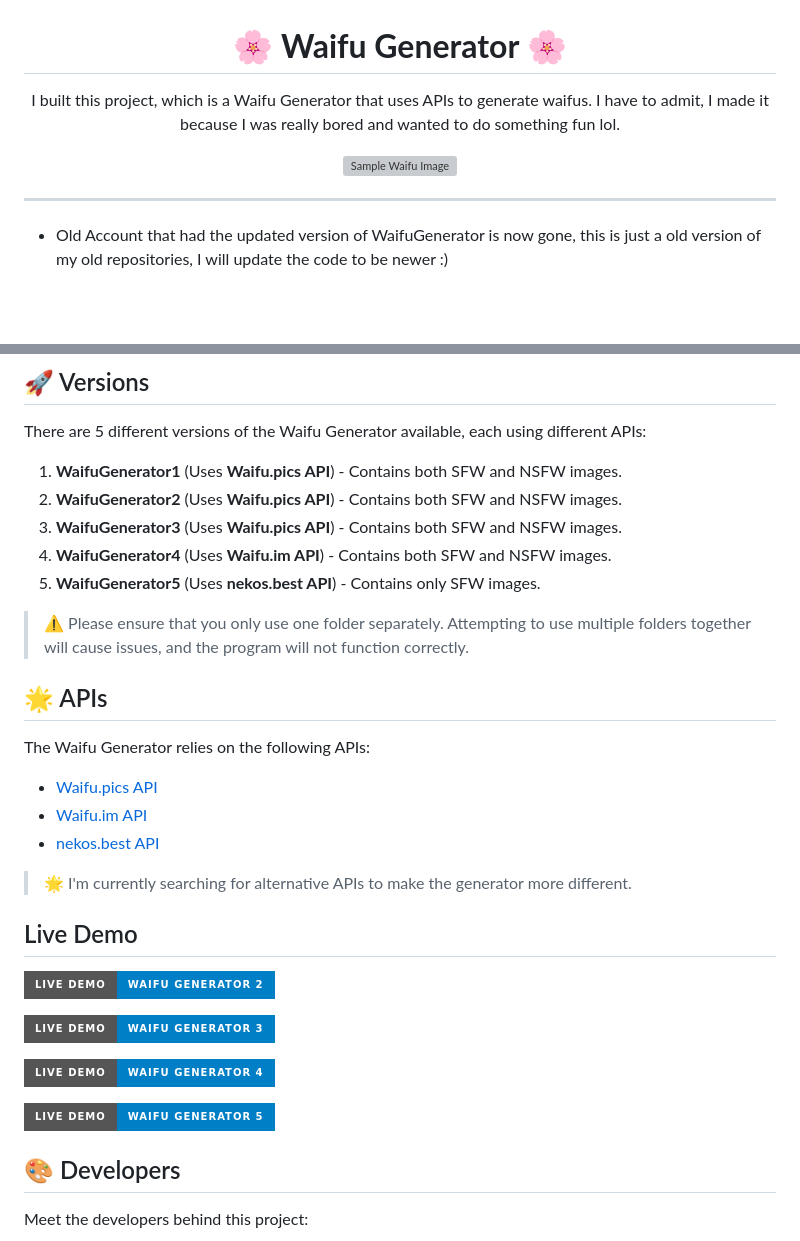
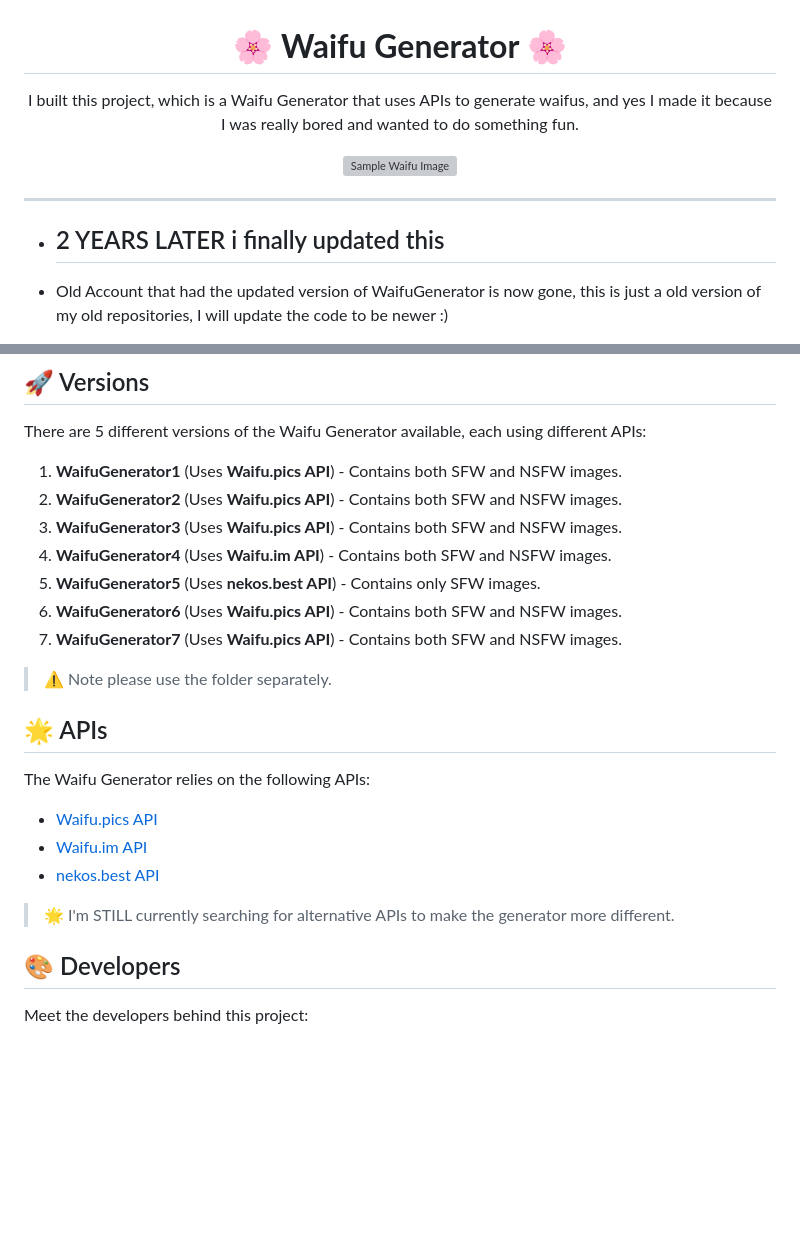
Before and after one commit to YellowGregs/WaifuGenerator, a Markdown page: README.md, 2 parts joined by grey strips. GitHub-like rendering; badges without logos; blank space fills up the shorter version; grey boxes are pictures that could not be loaded.

```diff
--- a/README.md
+++ b/README.md
@@ -1,10 +1,13 @@
 <div align="center">
   <h1><strong>🌸 Waifu Generator 🌸</strong></h1>
-  <p>I built this project, which is a Waifu Generator that uses APIs to generate waifus. I have to admit, I made it because I was really bored and wanted to do something fun lol.</p>
+  <p>I built this project, which is a Waifu Generator that uses APIs to generate waifus, and yes I made it because I was really bored and wanted to do something fun.</p>
   <img src="https://user-images.githubusercontent.com/101320329/236390742-1bdef734-7ea0-42da-876b-c2c0c2c857c7.png" alt="Sample Waifu Image" width="500">
 </div>
 
 ----
+
+- ## 2 YEARS LATER i finally updated this
+
 - Old Account that had the updated version of WaifuGenerator is now gone, this is just a old version of my old repositories, I will update the code to be newer :)
 
 ## 🚀 Versions
@@ -16,8 +19,9 @@ There are 5 different versions of the Waifu Generator available, each using diff
 3. **WaifuGenerator3** (Uses **Waifu.pics API**) - Contains both SFW and NSFW images.
 4. **WaifuGenerator4** (Uses **Waifu.im API**) - Contains both SFW and NSFW images.
 5. **WaifuGenerator5** (Uses **nekos.best API**) - Contains only SFW images.
-
-> ⚠️ Please ensure that you only use one folder separately. Attempting to use multiple folders together will cause issues, and the program will not function correctly.
+6. **WaifuGenerator6** (Uses **Waifu.pics API**) - Contains both SFW and NSFW images.
+7. **WaifuGenerator7** (Uses **Waifu.pics API**) - Contains both SFW and NSFW images.
+> ⚠️ Note please use the folder separately.
 
 ## 🌟 APIs
 
@@ -27,11 +31,10 @@ The Waifu Generator relies on the following APIs:
 - [Waifu.im API](https://github.com/Waifu-im/waifu-api)
 - [nekos.best API](https://github.com/nekos-best/docs)
 
-> 🌟 I'm currently searching for alternative APIs to make the generator more different.
+> 🌟 I'm STILL currently searching for alternative APIs to make the generator more different.
 
-## Live Demo
 
-<p align="left">
+<!-- <p align="left">
   <a href="https://waifugeneratorv3-remake.yellowgreg.repl.co/">
     <img src="https://img.shields.io/badge/Live%20Demo-Waifu Generator%202-blue?style=for-the-badge&logo=google-chrome&logoColor=white">
   </a>
@@ -50,7 +53,7 @@ The Waifu Generator relies on the following APIs:
   <a href="https://waifugenerator6.yellowgreg.repl.co/">
     <img src="https://img.shields.io/badge/Live%20Demo-Waifu Generator%205-blue?style=for-the-badge&logo=google-chrome&logoColor=white">
   </a>
-</p>
+</p> -->
 
 ## 🎨 Developers
 
```
